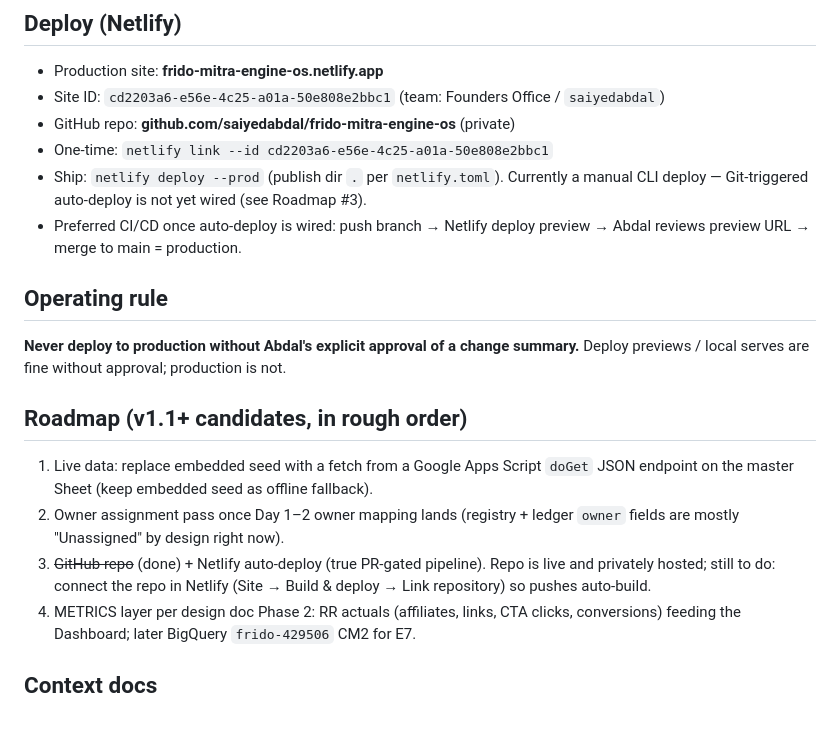
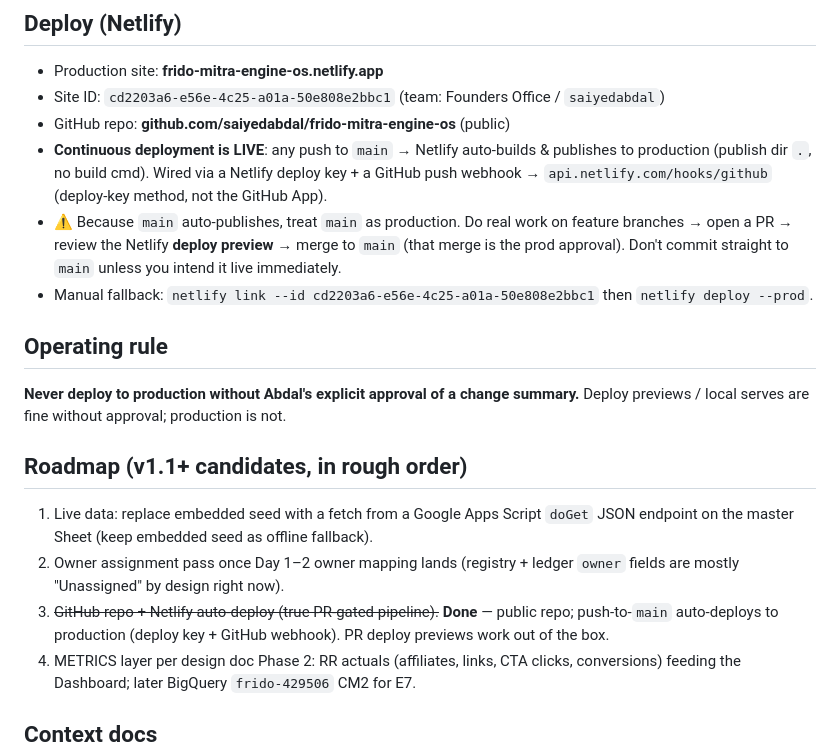
Before and after one commit to saiyedabdal/frido-mitra-engine-os, a Markdown page: CLAUDE.md, the part around the change. Rendered like a GitHub page; blank space fills up the shorter version.

Commit message:
docs: mark Netlify CD as live (public repo, push-to-main auto-deploy)
Co-Authored-By: Claude Opus 4.8 <noreply@anthropic.com>

```diff
--- a/CLAUDE.md
+++ b/CLAUDE.md
@@ -24,10 +24,10 @@ Views (hash-routed, all rendered from embedded data):
 ## Deploy (Netlify)
 - Production site: **frido-mitra-engine-os.netlify.app**
 - Site ID: `cd2203a6-e56e-4c25-a01a-50e808e2bbc1` (team: Founders Office / `saiyedabdal`)
-- GitHub repo: **github.com/saiyedabdal/frido-mitra-engine-os** (private)
-- One-time: `netlify link --id cd2203a6-e56e-4c25-a01a-50e808e2bbc1`
-- Ship: `netlify deploy --prod` (publish dir `.` per `netlify.toml`). Currently a manual CLI deploy — Git-triggered auto-deploy is not yet wired (see Roadmap #3).
-- Preferred CI/CD once auto-deploy is wired: push branch → Netlify deploy preview → Abdal reviews preview URL → merge to main = production.
+- GitHub repo: **github.com/saiyedabdal/frido-mitra-engine-os** (public)
+- **Continuous deployment is LIVE**: any push to `main` → Netlify auto-builds & publishes to production (publish dir `.`, no build cmd). Wired via a Netlify deploy key + a GitHub push webhook → `api.netlify.com/hooks/github` (deploy-key method, not the GitHub App).
+- ⚠️ Because `main` auto-publishes, treat `main` as production. Do real work on feature branches → open a PR → review the Netlify **deploy preview** → merge to `main` (that merge is the prod approval). Don't commit straight to `main` unless you intend it live immediately.
+- Manual fallback: `netlify link --id cd2203a6-e56e-4c25-a01a-50e808e2bbc1` then `netlify deploy --prod`.
 
 ## Operating rule
 **Never deploy to production without Abdal's explicit approval of a change summary.** Deploy previews / local serves are fine without approval; production is not.
@@ -35,7 +35,7 @@ Views (hash-routed, all rendered from embedded data):
 ## Roadmap (v1.1+ candidates, in rough order)
 1. Live data: replace embedded seed with a fetch from a Google Apps Script `doGet` JSON endpoint on the master Sheet (keep embedded seed as offline fallback).
 2. Owner assignment pass once Day 1–2 owner mapping lands (registry + ledger `owner` fields are mostly "Unassigned" by design right now).
-3. ~~GitHub repo~~ (done) + Netlify auto-deploy (true PR-gated pipeline). Repo is live and privately hosted; still to do: connect the repo in Netlify (Site → Build & deploy → Link repository) so pushes auto-build.
+3. ~~GitHub repo + Netlify auto-deploy (true PR-gated pipeline).~~ **Done** — public repo; push-to-`main` auto-deploys to production (deploy key + GitHub webhook). PR deploy previews work out of the box.
 4. METRICS layer per design doc Phase 2: RR actuals (affiliates, links, CTA clicks, conversions) feeding the Dashboard; later BigQuery `frido-429506` CM2 for E7.
 
 ## Context docs
```
